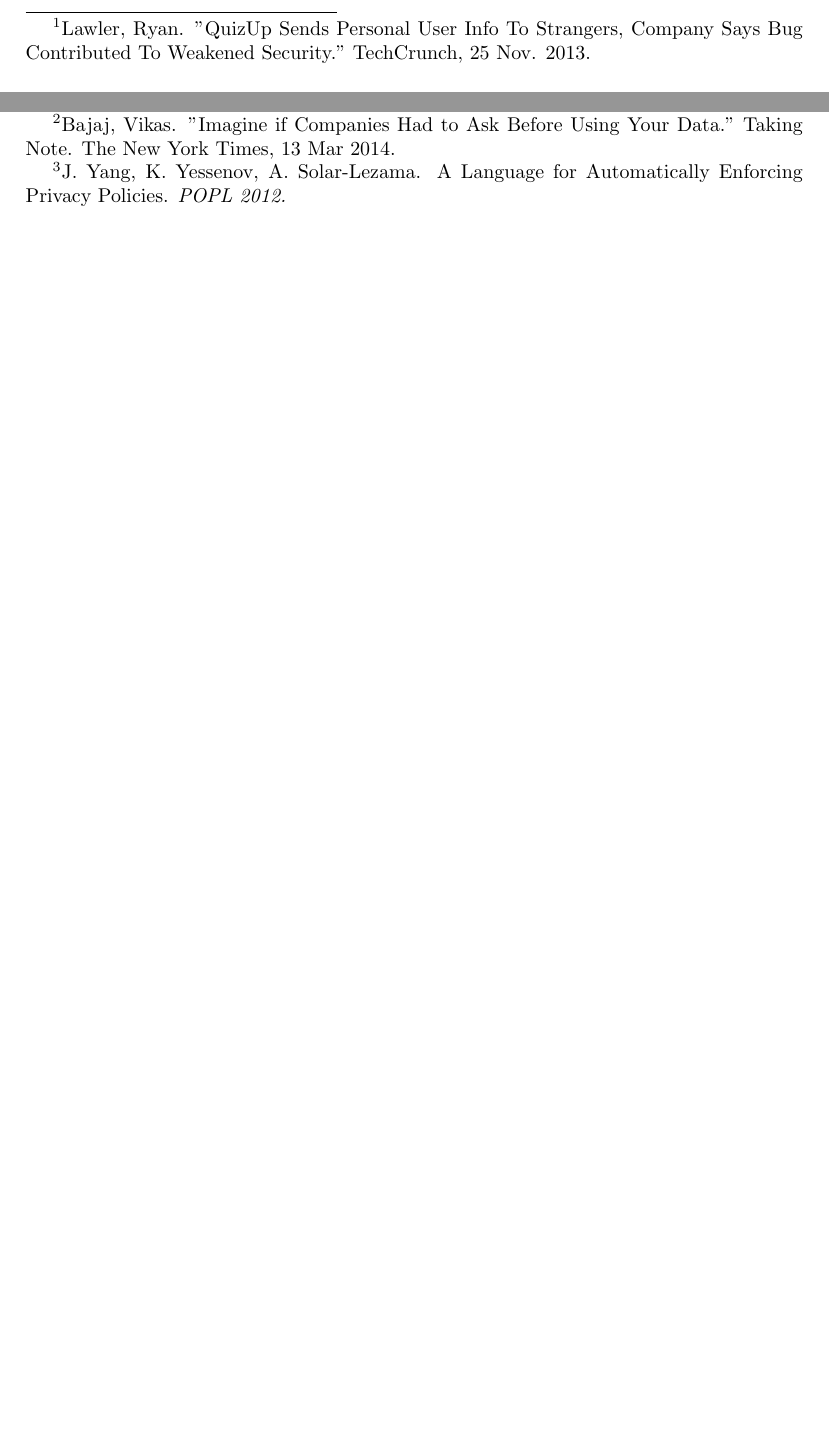
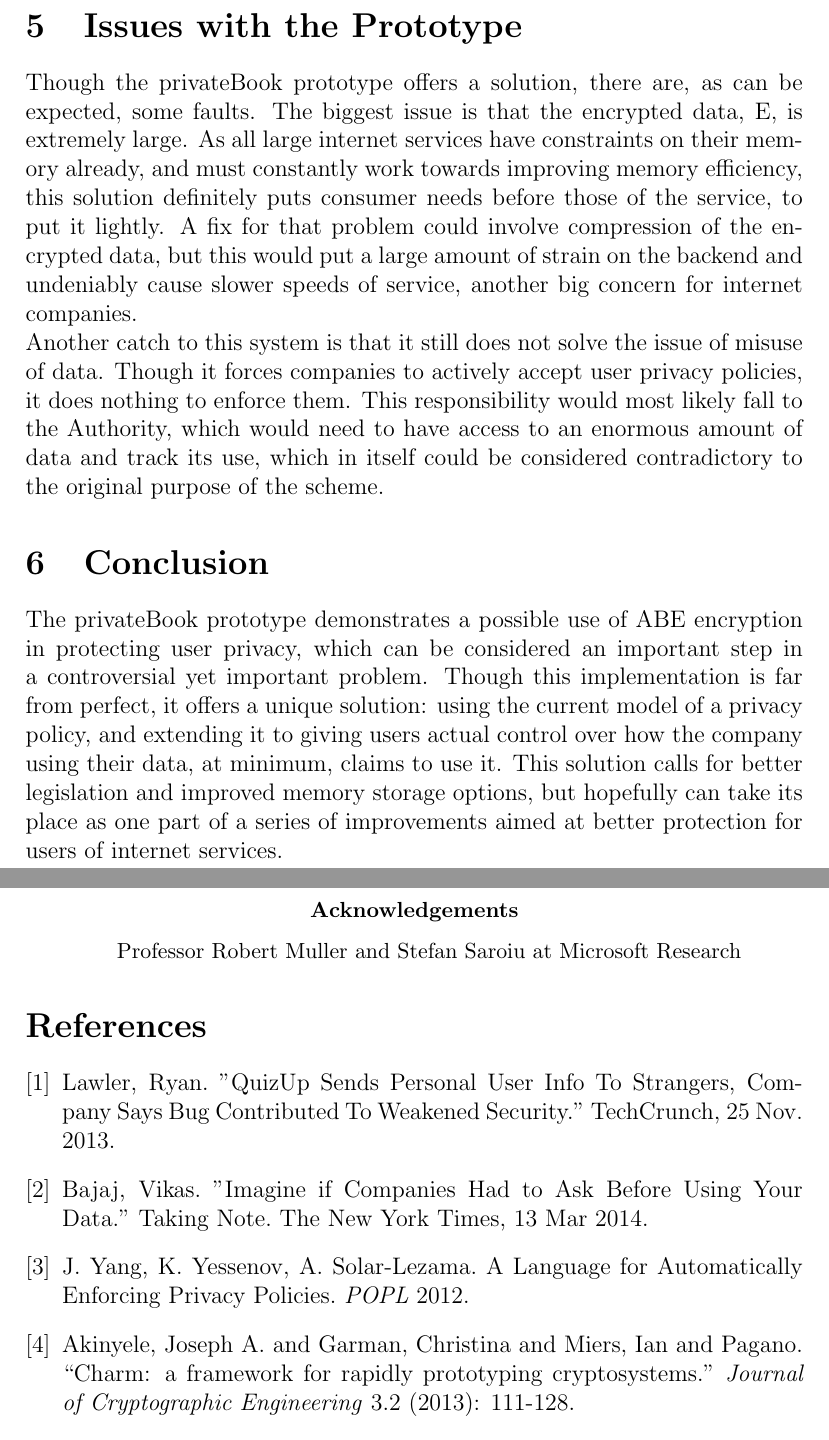
Before and after one commit to codewithmilo/abescheme, a LaTeX paper (writeup/finalwriteup.tex): two parts of pages 1 and 2 of 10 before the commit and two parts of pages 11 and 12 of 12 after it, joined at a grey line, cut at the place of the change, the shorter picture padded with empty space. Compiled offline with pdfLaTeX.

Commit message:
finished first draft of writeup

```diff
--- a/writeup/finalwriteup.tex
+++ b/writeup/finalwriteup.tex
@@ -110,13 +110,31 @@ The client then makes a status update, much like a Facebook one, and submits tha
 \textbf{Figure 6: The plaintext update and it's corresponding encrypted cipher text}
 \end{center}
 
+\section{Issues with the Prototype}
+Though the privateBook prototype offers a solution, there are, as can be expected, some faults. The biggest issue is that the encrypted data, E, is extremely large. As all large internet services have constraints on their memory already, and must constantly work towards improving memory efficiency, this solution definitely puts consumer needs before those of the service, to put it lightly. A fix for that problem could involve compression of the encrypted data, but this would put a large amount of strain on the backend and undeniably cause slower speeds of service, another big concern for internet companies. \\
+Another catch to this system is that it still does not solve the issue of misuse of data. Though it forces companies to actively accept user privacy policies, it does nothing to enforce them. This responsibility would most likely fall to the Authority, which would need to have access to an enormous amount of data and track its use, which in itself could be considered contradictory to the original purpose of the scheme.
 
+\section{Conclusion}
+The privateBook prototype demonstrates a possible use of ABE encryption in protecting user privacy, which can be considered an important step in a controversial yet important problem. Though this implementation is far from perfect, it offers a unique solution: using the current model of a privacy policy, and extending it to giving users actual control over how the company using their data, at minimum, claims to use it. This solution calls for better legislation and improved memory storage options, but hopefully can take its place as one part of a series of improvements aimed at better protection for users of internet services. \\ \\ \\ \\ \\ \\ \\ \\
 
+\renewcommand{\abstractname}{Acknowledgements}
+\begin{abstract}
+ Professor Robert Muller and Stefan Saroiu at Microsoft Research
+\end{abstract}
 
+\begin{thebibliography}{9}
 
-
-
-
+\bibitem{lawler}
+Lawler, Ryan. "QuizUp Sends Personal User Info To Strangers, Company Says Bug Contributed To Weakened Security." TechCrunch, 25 Nov. 2013.
+\bibitem{bajaj}
+Bajaj, Vikas. "Imagine if Companies Had to Ask Before Using Your Data." Taking Note. The New York Times, 13 Mar 2014.
+\bibitem{yang}
+J. Yang, K. Yessenov, A. Solar-Lezama. A Language for Automatically Enforcing Privacy Policies. \textit{POPL} 2012.
+\bibitem{charm}
+Akinyele, Joseph A. and Garman, Christina and Miers, Ian and Pagano. ``Charm: a framework for rapidly prototyping cryptosystems." \textit{Journal of Cryptographic Engineering} 3.2 (2013): 111-128.
+\bibitem{abe}
+J. Bethencourt, A. Sahai, B. Waters. Ciphertext-Policy Attribute-Based Encryption.
+\end{thebibliography}
 
 
 
```
Also changed, not shown: writeup/finalwriteup.pdf, writeup/finalwriteup.tex (12 more changed lines), 3 other files.
